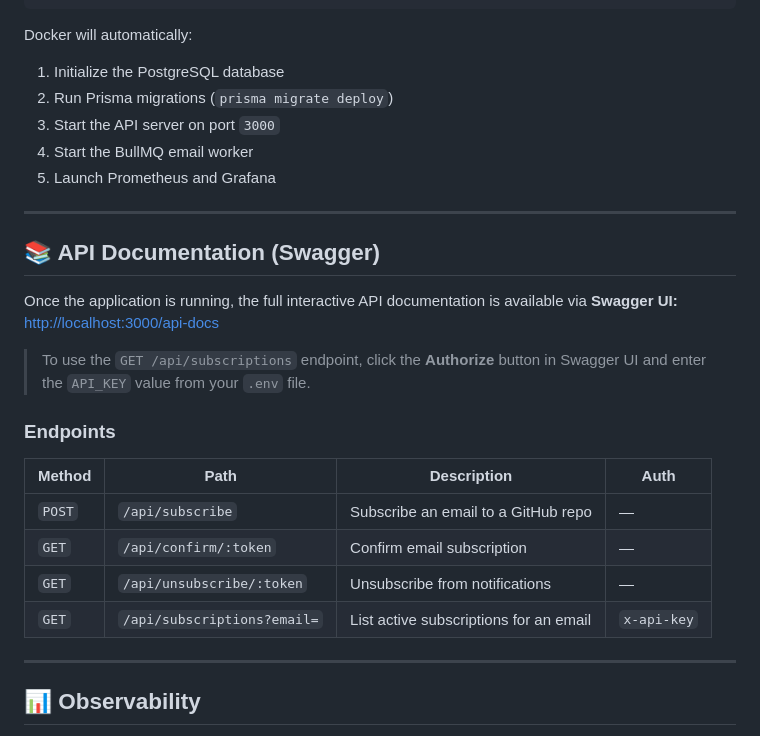
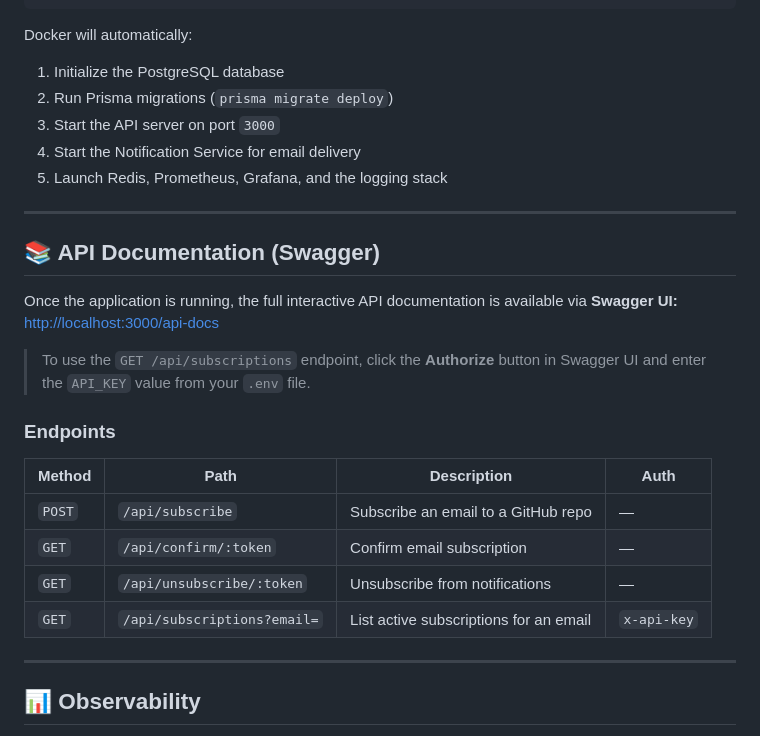
Before and after one commit to GenesisEducationKyiv/software-engineering-school-6-0-IvanGodPro24, a Markdown page: README.md, the part around one of its changes. Drawn GitHub-style.

```diff
--- a/README.md
+++ b/README.md
@@ -119,8 +120,8 @@ Docker will automatically:
 1. Initialize the PostgreSQL database
 2. Run Prisma migrations (`prisma migrate deploy`)
 3. Start the API server on port `3000`
-4. Start the BullMQ email worker
-5. Launch Prometheus and Grafana
+4. Start the Notification Service for email delivery
+5. Launch Redis, Prometheus, Grafana, and the logging stack
 
 ---
 
@@ -132,12 +133,12 @@ Once the application is running, the full interactive API documentation is avail
 
 ### Endpoints
 
-| Method | Path | Description | Auth |
-|---|---|---|---|
-| `POST` | `/api/subscribe` | Subscribe an email to a GitHub repo | — |
-| `GET` | `/api/confirm/:token` | Confirm email subscription | — |
-| `GET` | `/api/unsubscribe/:token` | Unsubscribe from notifications | — |
-| `GET` | `/api/subscriptions?email=` | List active subscriptions for an email | `x-api-key` |
+| Method | Path                        | Description                            | Auth        |
+| ------ | --------------------------- | -------------------------------------- | ----------- |
+| `POST` | `/api/subscribe`            | Subscribe an email to a GitHub repo    | —           |
+| `GET`  | `/api/confirm/:token`       | Confirm email subscription             | —           |
+| `GET`  | `/api/unsubscribe/:token`   | Unsubscribe from notifications         | —           |
+| `GET`  | `/api/subscriptions?email=` | List active subscriptions for an email | `x-api-key` |
 
 ---
 
```
Also changed, not shown: other parts of README.md (+62 -32 lines), docs/adr/0004-extract-notification-service.md (added, +73 -0 lines), docs/system-design.md (+71 -20 lines).
